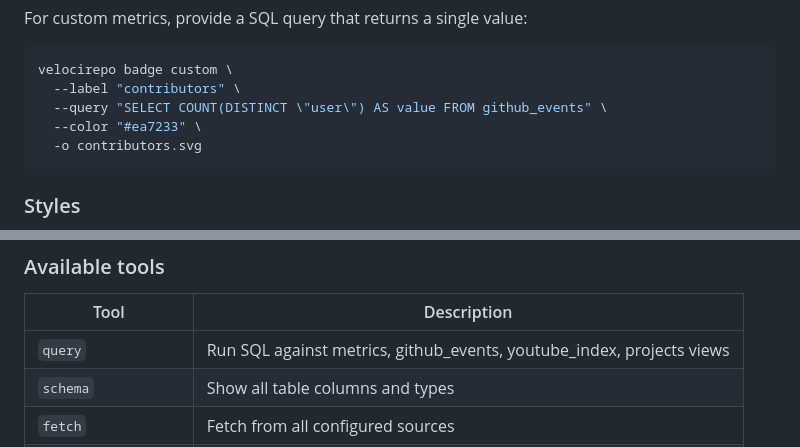
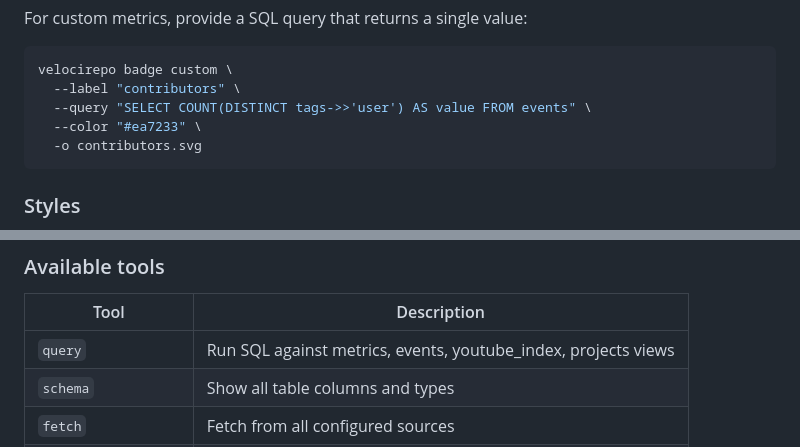
Before and after one commit to jeroenjanssens/velocirepo, a Markdown page: README.md, 2 parts joined by grey strips. Rendered like a GitHub page.

````diff
--- a/README.md
+++ b/README.md
@@ -766,7 +785,7 @@ For custom metrics, provide a SQL query that returns a single value:
 ```bash
 velocirepo badge custom \
   --label "contributors" \
-  --query "SELECT COUNT(DISTINCT \"user\") AS value FROM github_events" \
+  --query "SELECT COUNT(DISTINCT tags->>'user') AS value FROM events" \
   --color "#ea7233" \
   -o contributors.svg
 ```
@@ -931,7 +950,7 @@ Add to your project's `.mcp.json`:
 
 | Tool | Description |
 |------|-------------|
-| `query` | Run SQL against metrics, github_events, youtube_index, projects views |
+| `query` | Run SQL against metrics, events, youtube_index, projects views |
 | `schema` | Show all table columns and types |
 | `fetch` | Fetch from all configured sources |
 | `fetch_github` | Fetch GitHub events |
````
Also changed, not shown: other parts of README.md (+46 -27 lines).
